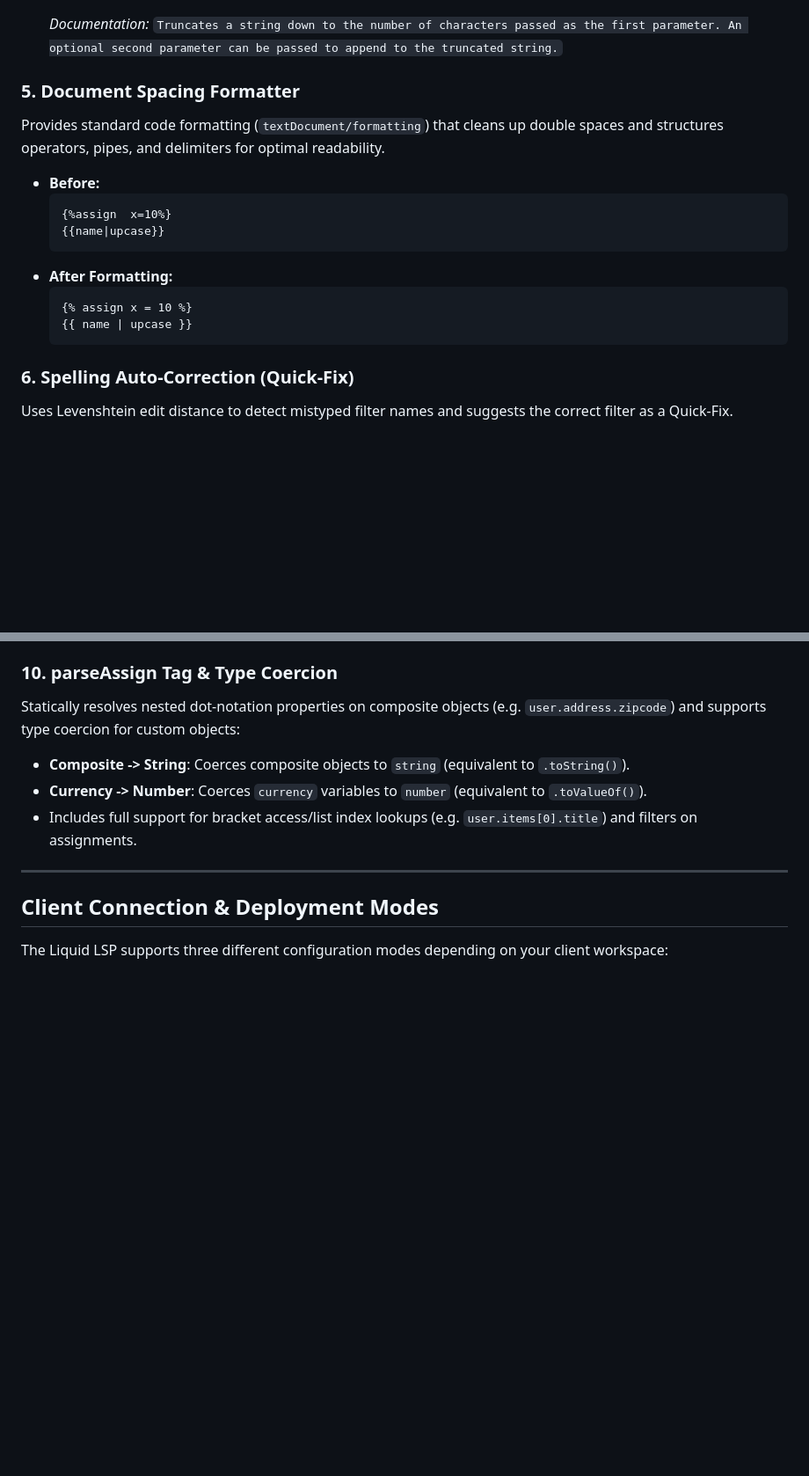
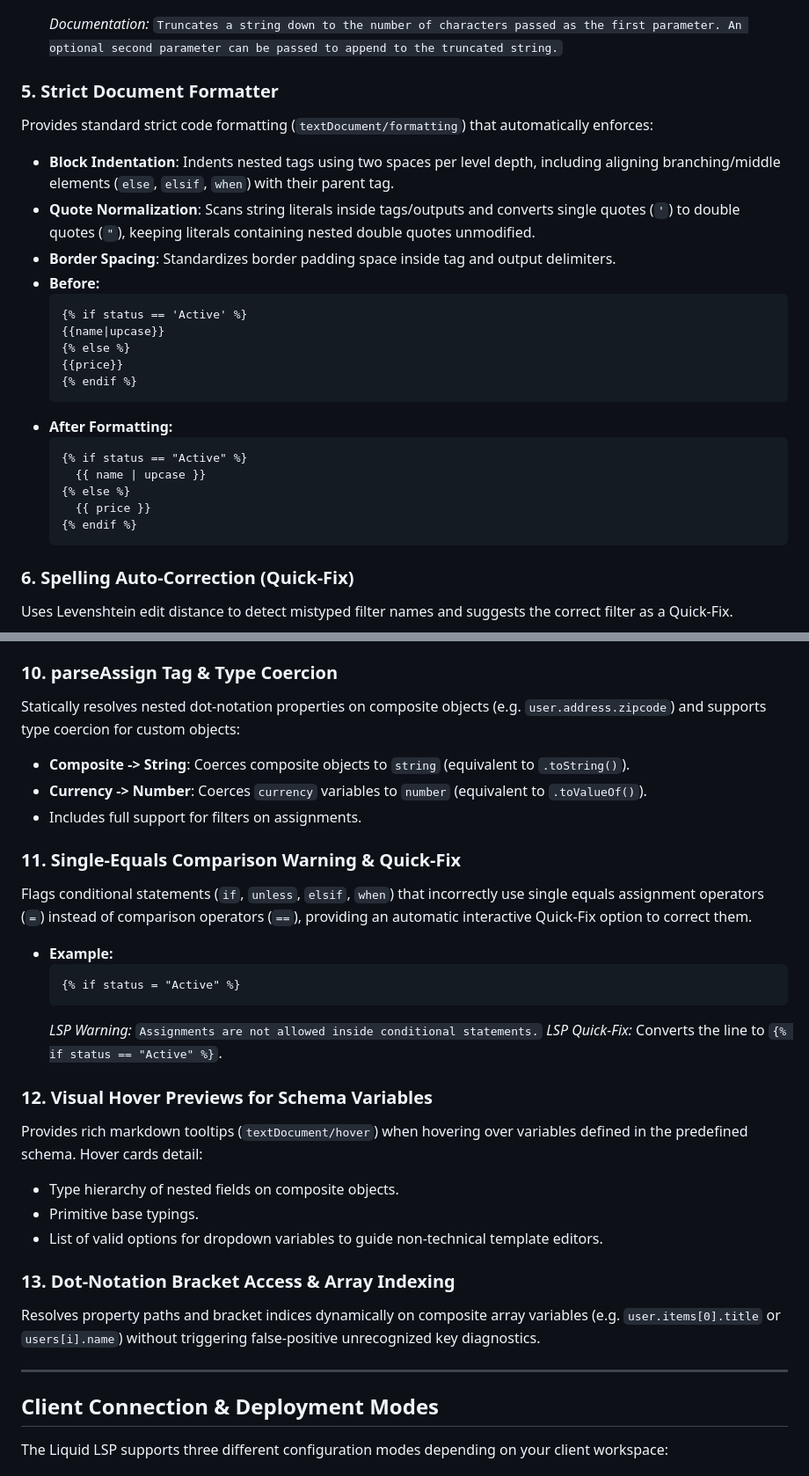
Before and after one commit to sonuKumar03/liquid-lsp, a Markdown page: README.md, 2 parts joined by grey strips. Shown at 88% size. Rendered like a GitHub page; blank space fills up the shorter version.

Commit message:
docs: expand features list in readme

````diff
--- a/README.md
+++ b/README.md
@@ -40,17 +40,26 @@ When typing arguments for Liquid filters, a signature tooltip displays the list
   ```
   *Documentation:* `Truncates a string down to the number of characters passed as the first parameter. An optional second parameter can be passed to append to the truncated string.`
 
-### 5. Document Spacing Formatter
-Provides standard code formatting (`textDocument/formatting`) that cleans up double spaces and structures operators, pipes, and delimiters for optimal readability.
+### 5. Strict Document Formatter
+Provides standard strict code formatting (`textDocument/formatting`) that automatically enforces:
+* **Block Indentation**: Indents nested tags using two spaces per level depth, including aligning branching/middle elements (`else`, `elsif`, `when`) with their parent tag.
+* **Quote Normalization**: Scans string literals inside tags/outputs and converts single quotes (`'`) to double quotes (`"`), keeping literals containing nested double quotes unmodified.
+* **Border Spacing**: Standardizes border padding space inside tag and output delimiters.
 * **Before:**
   ```liquid
-  {%assign  x=10%}
+  {% if status == 'Active' %}
   {{name|upcase}}
+  {% else %}
+  {{price}}
+  {% endif %}
   ```
 * **After Formatting:**
   ```liquid
-  {% assign x = 10 %}
-  {{ name | upcase }}
+  {% if status == "Active" %}
+    {{ name | upcase }}
+  {% else %}
+    {{ price }}
+  {% endif %}
   ```
 
 ### 6. Spelling Auto-Correction (Quick-Fix)
@@ -77,7 +86,25 @@ Statically load global variables and their types during server initialization or
 Statically resolves nested dot-notation properties on composite objects (e.g. `user.address.zipcode`) and supports type coercion for custom objects:
 * **Composite -> String**: Coerces composite objects to `string` (equivalent to `.toString()`).
 * **Currency -> Number**: Coerces `currency` variables to `number` (equivalent to `.toValueOf()`).
-* Includes full support for bracket access/list index lookups (e.g. `user.items[0].title`) and filters on assignments.
+* Includes full support for filters on assignments.
+
+### 11. Single-Equals Comparison Warning & Quick-Fix
+Flags conditional statements (`if`, `unless`, `elsif`, `when`) that incorrectly use single equals assignment operators (`=`) instead of comparison operators (`==`), providing an automatic interactive Quick-Fix option to correct them.
+* **Example:**
+  ```liquid
+  {% if status = "Active" %}
+  ```
+  *LSP Warning:* `Assignments are not allowed inside conditional statements.`
+  *LSP Quick-Fix:* Converts the line to `{% if status == "Active" %}`.
+
+### 12. Visual Hover Previews for Schema Variables
+Provides rich markdown tooltips (`textDocument/hover`) when hovering over variables defined in the predefined schema. Hover cards detail:
+* Type hierarchy of nested fields on composite objects.
+* Primitive base typings.
+* List of valid options for dropdown variables to guide non-technical template editors.
+
+### 13. Dot-Notation Bracket Access & Array Indexing
+Resolves property paths and bracket indices dynamically on composite array variables (e.g. `user.items[0].title` or `users[i].name`) without triggering false-positive unrecognized key diagnostics.
 
 ---
 
````
